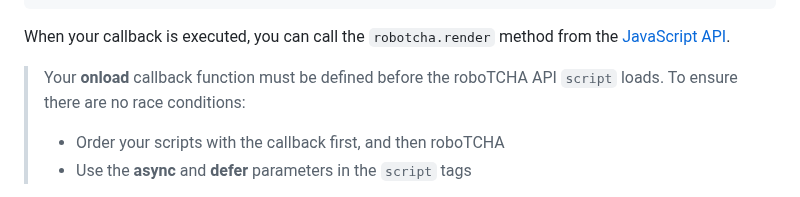
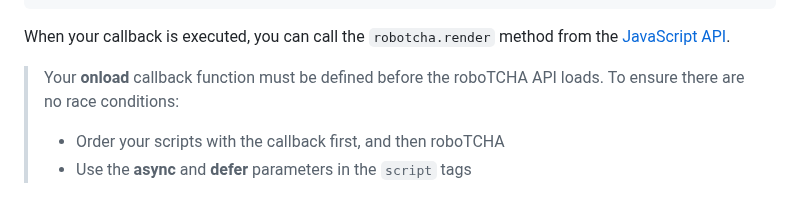
Before and after one commit to etienne-martin/robotcha, a Markdown page: README.md, the part around the change. Rendered like a GitHub page.

Commit message:
docs: align onload note wording

```diff
--- a/README.md
+++ b/README.md
@@ -53,7 +53,7 @@ Deferring the render can be achieved by specifying your onload callback function
 
 When your callback is executed, you can call the `robotcha.render` method from the [JavaScript API](#javascript-api).
 
-> Your **onload** callback function must be defined before the roboTCHA API `script` loads. To ensure there are no race conditions:
+> Your **onload** callback function must be defined before the roboTCHA API loads. To ensure there are no race conditions:
 > - Order your scripts with the callback first, and then roboTCHA
 > - Use the **async** and **defer** parameters in the `script` tags
 
```
